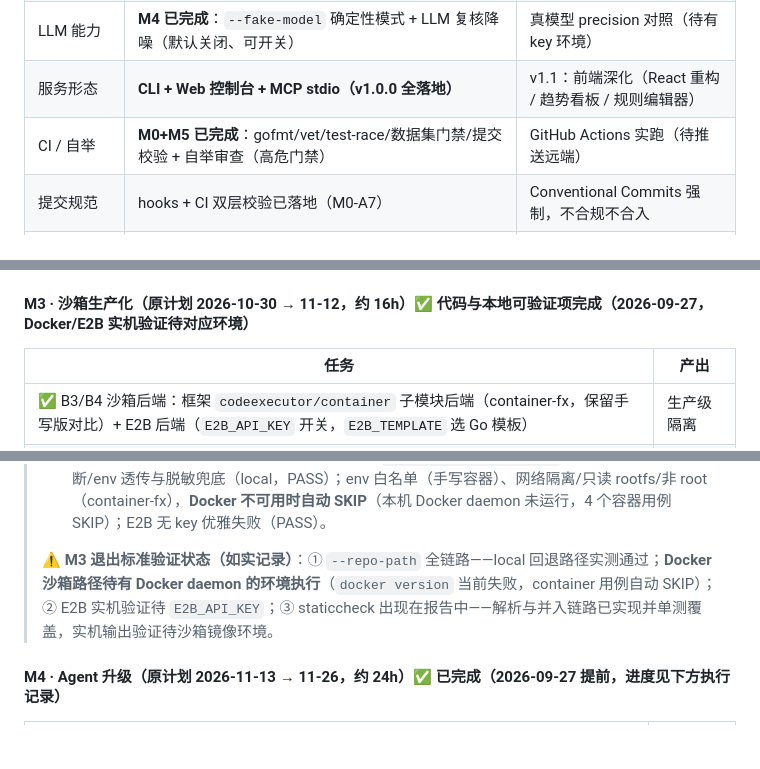
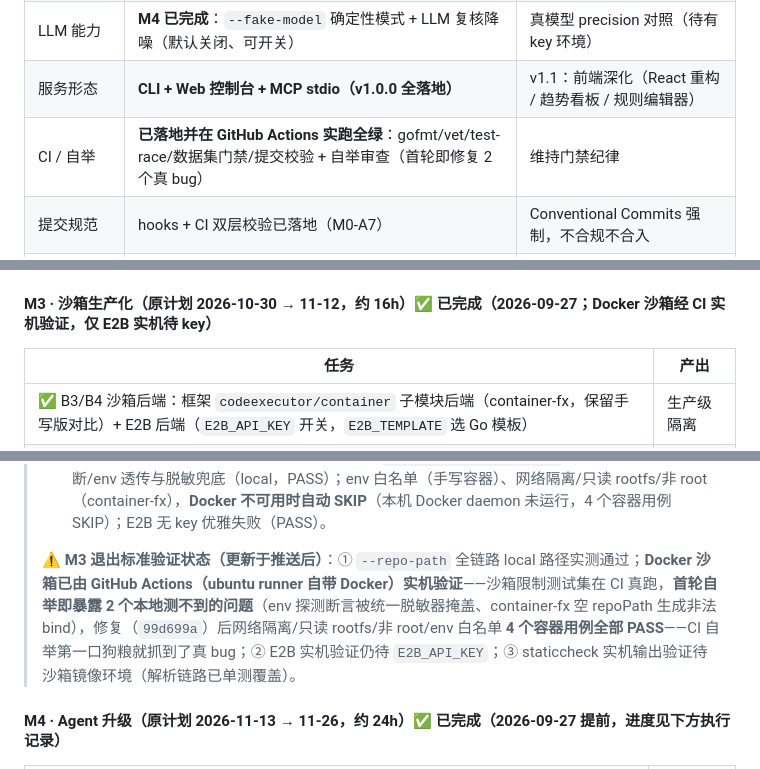
Before and after one commit to ImaiChika/code-review-agent, a Markdown page: PROJECT_GUIDE.md, 3 parts joined by grey strips. GitHub-like rendering; blank space fills up the shorter version.

Commit message:
docs(M3): record Docker sandbox verification via CI runners

```diff
--- a/PROJECT_GUIDE.md
+++ b/PROJECT_GUIDE.md
@@ -400,7 +400,7 @@ rules:
 | 框架接入 | **M1+M3 已完成（6 处真接入）**：skill 真加载 / 权限走框架 policy / artifact 入库 / OTel span / container 子模块沙箱 / e2b 云沙箱 | skill run 脚本执行（B7）、session/sqlite 会话化（B8） |
 | LLM 能力 | **M4 已完成**：`--fake-model` 确定性模式 + LLM 复核降噪（默认关闭、可开关） | 真模型 precision 对照（待有 key 环境） |
 | 服务形态 | **CLI + Web 控制台 + MCP stdio（v1.0.0 全落地）** | v1.1：前端深化（React 重构 / 趋势看板 / 规则编辑器） |
-| CI / 自举 | **M0+M5 已完成**：gofmt/vet/test-race/数据集门禁/提交校验 + 自举审查（高危门禁） | GitHub Actions 实跑（待推送远端） |
+| CI / 自举 | **已落地并在 GitHub Actions 实跑全绿**：gofmt/vet/test-race/数据集门禁/提交校验 + 自举审查（首轮即修复 2 个真 bug） | 维持门禁纪律 |
 | 提交规范 | hooks + CI 双层校验已落地（M0-A7） | Conventional Commits 强制，不合规不合入 |
 | 测试 | 10 包全绿 | 全绿 + 数据集门禁 + `-race`，门禁红不合代码 |
 
@@ -467,7 +467,7 @@ rules:
 > - ✅ **evidence_chain 完成（2026-09-27）**：`findings.Finding.EvidenceChain`（json omitempty）+ `BuildEvidenceChain(file, line, ruleID, fact, confidence)` 四步链（hunk→fact→rule→confidence），链中只含定位/事实类型/规则/置信度、**不携带代码内容值**（与统一 Redactor 同一纪律）；12 个产生点全部填充（SEC×3/GOR/RES/ERR×4/TST×2/DB×1）。测试：findings 层 2 用例（结构/JSON 序列化）+ rules 层专项（链 ≥4 步、无明文密钥、含 hunk/rule 步骤）+ 数据集脱敏门禁扩展到 evidence_chain。
 > - ✅ **门禁升级 v1 并达标（2026-09-27）**：门禁阈值 0.80/0.85/0.15 → **0.85/0.90/0.10**。实测（30 样本 = 17 正 + 13 负含 5 hard 陷阱）：**TP=24 FN=0 FP=0，recall 100%、precision 100%、negFPR 0%**，脱敏 0 泄漏（含 evidence_chain 检查）。全量回归 12 包 `-race` 全绿。
 
-#### M3 · 沙箱生产化（原计划 2026-10-30 → 11-12，约 16h）✅ 代码与本地可验证项完成（2026-09-27，Docker/E2B 实机验证待对应环境）
+#### M3 · 沙箱生产化（原计划 2026-10-30 → 11-12，约 16h）✅ 已完成（2026-09-27；Docker 沙箱经 CI 实机验证，仅 E2B 实机待 key）
 
 | 任务 | 产出 |
 |------|------|
@@ -484,7 +484,7 @@ rules:
 > - ✅ **D2 staticcheck 接入完成（2026-09-27）**：沙箱命令列表加 `staticcheck ./...`（镜像内已预装；本地未装则记录失败不影响流程，exit 127 实测）；新增 `review/staticcheck.go`——输出解析为 findings（`STATICCHECK-<code>` 规则 ID、`source: "tool:staticcheck"`、severity low、category **quality**（新分类，不参与评分维度）、confidence 0.95、带证据链），exit 0/1 均解析（1=发现问题），并入去重。测试 3 用例（解析/空输出/汇总）。**报告中出现 staticcheck 发现在有该工具的沙箱环境生效**（本地无 staticcheck，解析逻辑单测覆盖）。
 > - ✅ **沙箱限制测试集完成（2026-09-27）**：新增 `sandbox/limits_test.go` 8 用例——超时/输出截断/env 透传与脱敏兜底（local，PASS）；env 白名单（手写容器）、网络隔离/只读 rootfs/非 root（container-fx），**Docker 不可用时自动 SKIP**（本机 Docker daemon 未运行，4 个容器用例 SKIP）；E2B 无 key 优雅失败（PASS）。
 >
-> **⚠️ M3 退出标准验证状态（如实记录）**：① `--repo-path` 全链路——local 回退路径实测通过；**Docker 沙箱路径待有 Docker daemon 的环境执行**（`docker version` 当前失败，container 用例自动 SKIP）；② E2B 实机验证待 `E2B_API_KEY`；③ staticcheck 出现在报告中——解析与并入链路已实现并单测覆盖，实机输出验证待沙箱镜像环境。
+> **⚠️ M3 退出标准验证状态（更新于推送后）**：① `--repo-path` 全链路 local 路径实测通过；**Docker 沙箱已由 GitHub Actions（ubuntu runner 自带 Docker）实机验证**——沙箱限制测试集在 CI 真跑，**首轮自举即暴露 2 个本地测不到的问题**（env 探测断言被统一脱敏器掩盖、container-fx 空 repoPath 生成非法 bind），修复（`99d699a`）后网络隔离/只读 rootfs/非 root/env 白名单 **4 个容器用例全部 PASS**——CI 自举第一口狗粮就抓到了真 bug；② E2B 实机验证仍待 `E2B_API_KEY`；③ staticcheck 实机输出验证待沙箱镜像环境（解析链路已单测覆盖）。
 
 #### M4 · Agent 升级（原计划 2026-11-13 → 11-26，约 24h）✅ 已完成（2026-09-27 提前，进度见下方执行记录）
 
```
